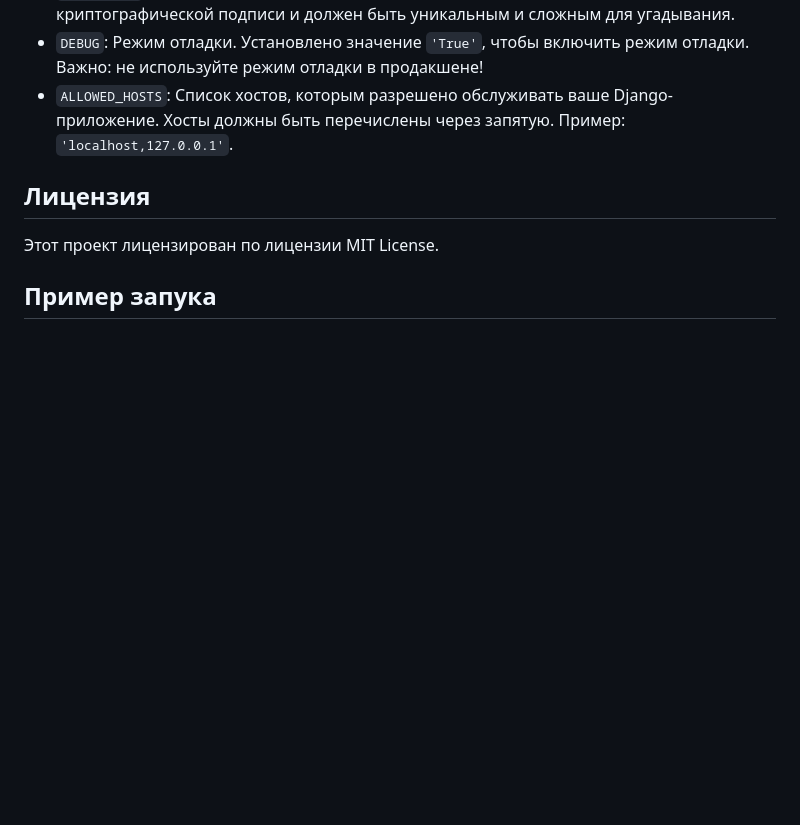
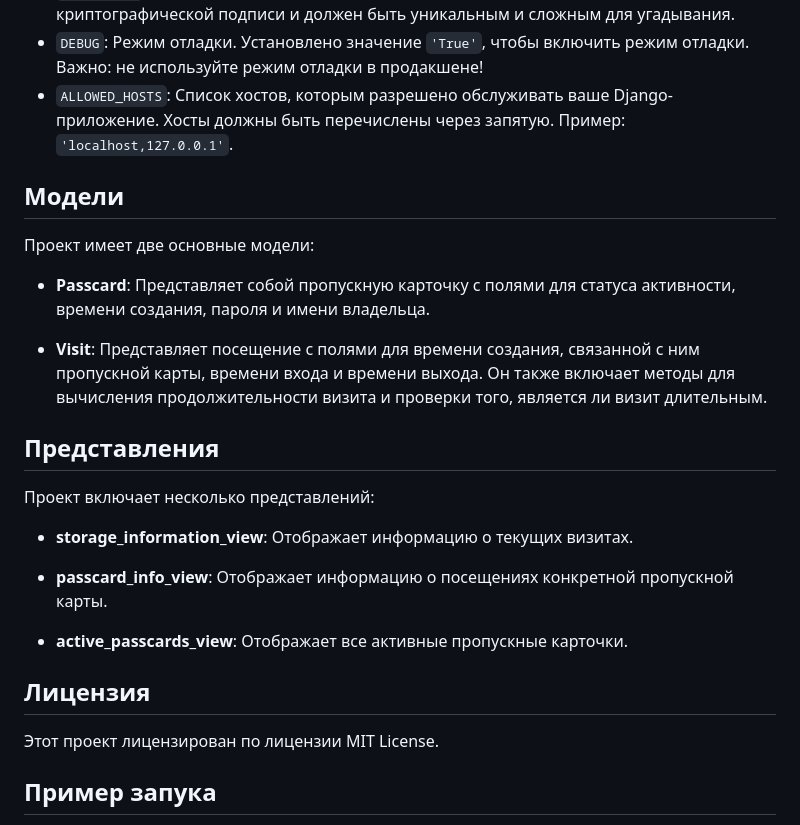
Before and after one commit to NadyaD2011/security_panel, a Markdown page: README.md, the part around the change. Rendered like a GitHub page; blank space fills up the shorter version.

```diff
--- a/README.md
+++ b/README.md
@@ -29,6 +29,24 @@ pip install -r requirements.txt
 - `DEBUG`: Режим отладки. Установлено значение `'True'`, чтобы включить режим отладки. Важно: не используйте режим отладки в продакшене!
 - `ALLOWED_HOSTS`: Список хостов, которым разрешено обслуживать ваше Django-приложение. Хосты должны быть перечислены через запятую. Пример: `'localhost,127.0.0.1'`.
 
+## Модели
+
+Проект имеет две основные модели:
+
+- **Passcard**: Представляет собой пропускную карточку с полями для статуса активности, времени создания, пароля и имени владельца.
+
+- **Visit**: Представляет посещение с полями для времени создания, связанной с ним пропускной карты, времени входа и времени выхода. Он также включает методы для вычисления продолжительности визита и проверки того, является ли визит длительным.
+
+## Представления
+
+Проект включает несколько представлений:
+
+- **storage_information_view**: Отображает информацию о текущих визитах.
+
+- **passcard_info_view**: Отображает информацию о посещениях конкретной пропускной карты.
+
+- **active_passcards_view**: Отображает все активные пропускные карточки.
+
 ## Лицензия
 
 Этот проект лицензирован по лицензии MIT License.
```
